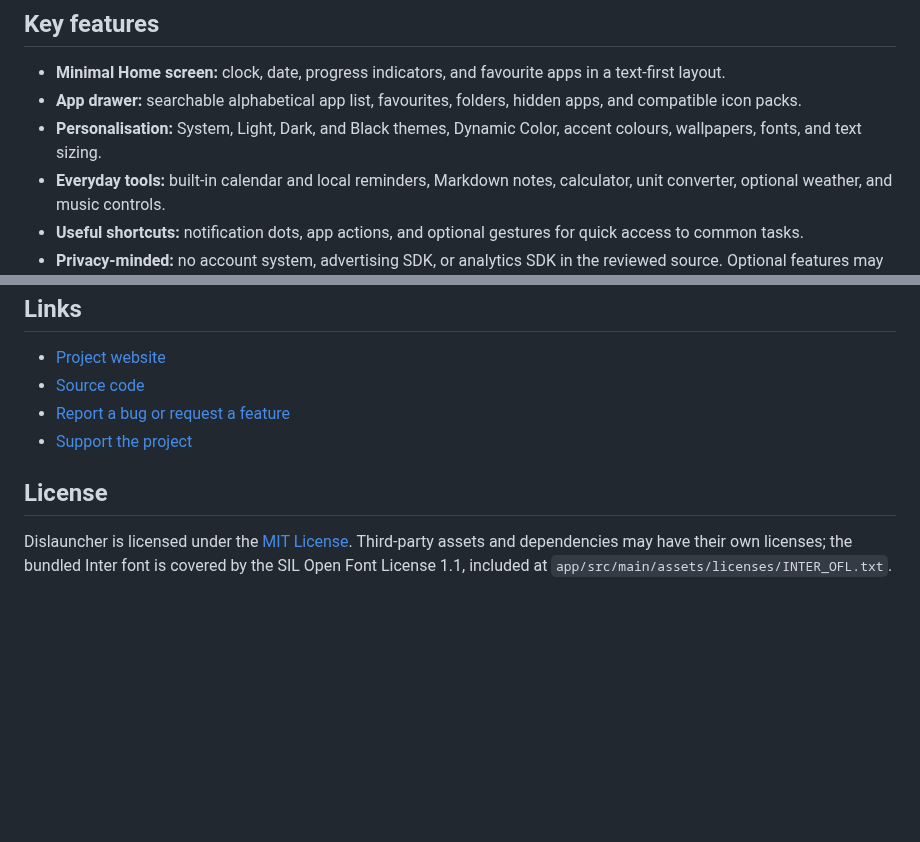
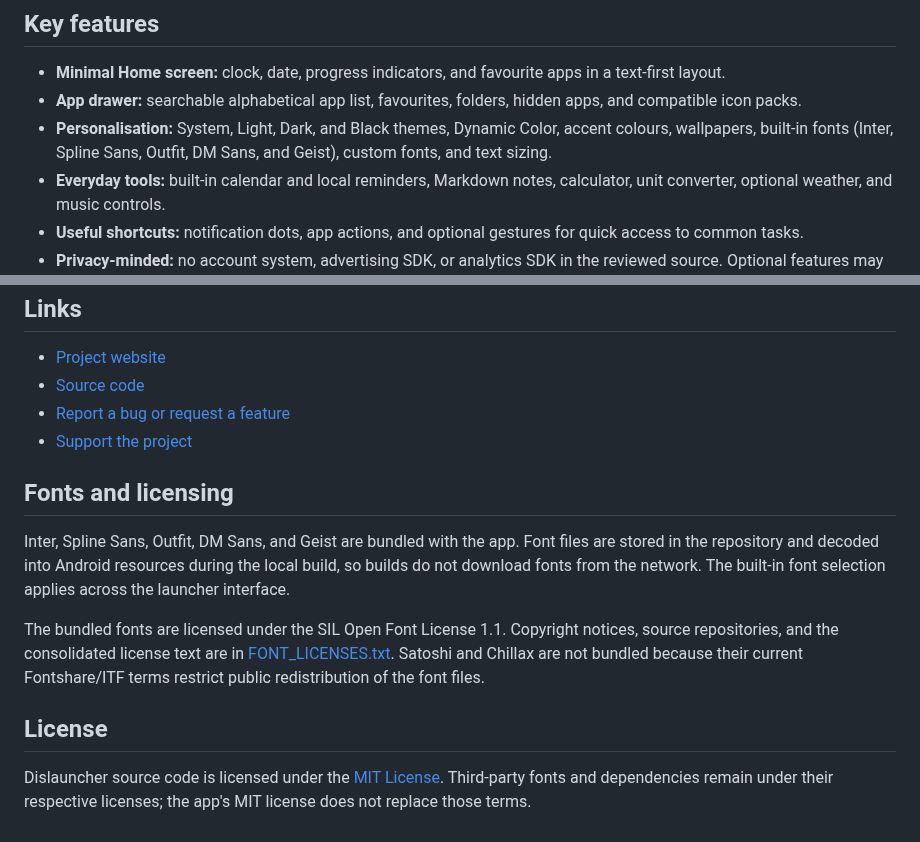
Before and after one commit to insomdroid/Dislauncher, a Markdown page: README.md, 2 parts joined by grey strips. Rendered like a GitHub page; blank space fills up the shorter version.

Commit message:
Document bundled fonts and licensing in README

```diff
--- a/README.md
+++ b/README.md
@@ -19,7 +19,7 @@ Dislauncher is a lightweight, text-first Android launcher designed to keep your
 
 - **Minimal Home screen:** clock, date, progress indicators, and favourite apps in a text-first layout.
 - **App drawer:** searchable alphabetical app list, favourites, folders, hidden apps, and compatible icon packs.
-- **Personalisation:** System, Light, Dark, and Black themes, Dynamic Color, accent colours, wallpapers, fonts, and text sizing.
+- **Personalisation:** System, Light, Dark, and Black themes, Dynamic Color, accent colours, wallpapers, built-in fonts (Inter, Spline Sans, Outfit, DM Sans, and Geist), custom fonts, and text sizing.
 - **Everyday tools:** built-in calendar and local reminders, Markdown notes, calculator, unit converter, optional weather, and music controls.
 - **Useful shortcuts:** notification dots, app actions, and optional gestures for quick access to common tasks.
 - **Privacy-minded:** no account system, advertising SDK, or analytics SDK in the reviewed source. Optional features may request permissions or connect to external services.
@@ -63,6 +63,12 @@ Core launcher features can be used without enabling every optional permission. W
 - [Report a bug or request a feature](https://github.com/insomdroid/Dislauncher/issues)
 - [Support the project](https://ko-fi.com/insomdroid)
 
+## Fonts and licensing
+
+Inter, Spline Sans, Outfit, DM Sans, and Geist are bundled with the app. Font files are stored in the repository and decoded into Android resources during the local build, so builds do not download fonts from the network. The built-in font selection applies across the launcher interface.
+
+The bundled fonts are licensed under the SIL Open Font License 1.1. Copyright notices, source repositories, and the consolidated license text are in [FONT_LICENSES.txt](app/src/main/assets/licenses/FONT_LICENSES.txt). Satoshi and Chillax are not bundled because their current Fontshare/ITF terms restrict public redistribution of the font files.
+
 ## License
 
-Dislauncher is licensed under the [MIT License](LICENSE). Third-party assets and dependencies may have their own licenses; the bundled Inter font is covered by the SIL Open Font License 1.1, included at `app/src/main/assets/licenses/INTER_OFL.txt`.
+Dislauncher source code is licensed under the [MIT License](LICENSE). Third-party fonts and dependencies remain under their respective licenses; the app's MIT license does not replace those terms.
```
